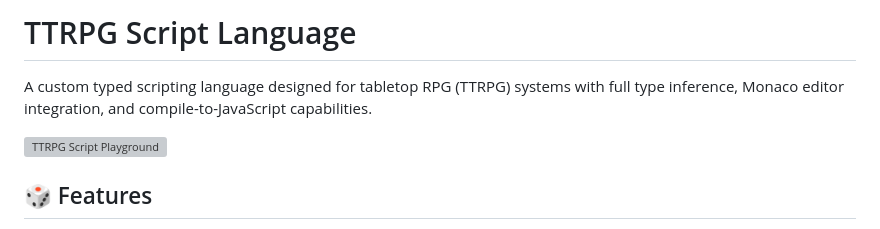
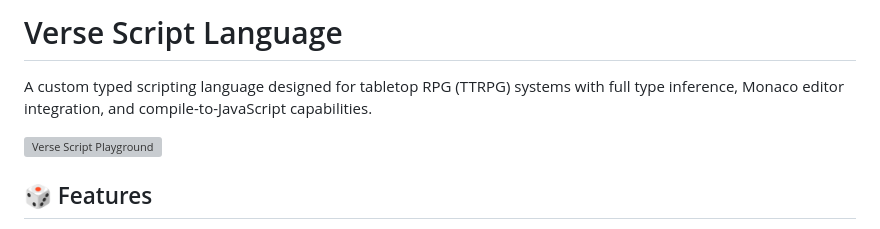
Before and after one commit to BardsBallad/Verse, a Markdown page: README.md, the part around the change. Drawn GitHub-style; grey boxes are pictures that could not be loaded.

```diff
--- a/README.md
+++ b/README.md
@@ -1,8 +1,8 @@
-# TTRPG Script Language
+# Verse Script Language
 
 A custom typed scripting language designed for tabletop RPG (TTRPG) systems with full type inference, Monaco editor integration, and compile-to-JavaScript capabilities.
 
-![TTRPG Script Playground](https://via.placeholder.com/800x400?text=TTRPG+Script+Playground)
+![Verse Script Playground](https://via.placeholder.com/800x400?text=TTRPG+Script+Playground)
 
 ## 🎲 Features
 
```
